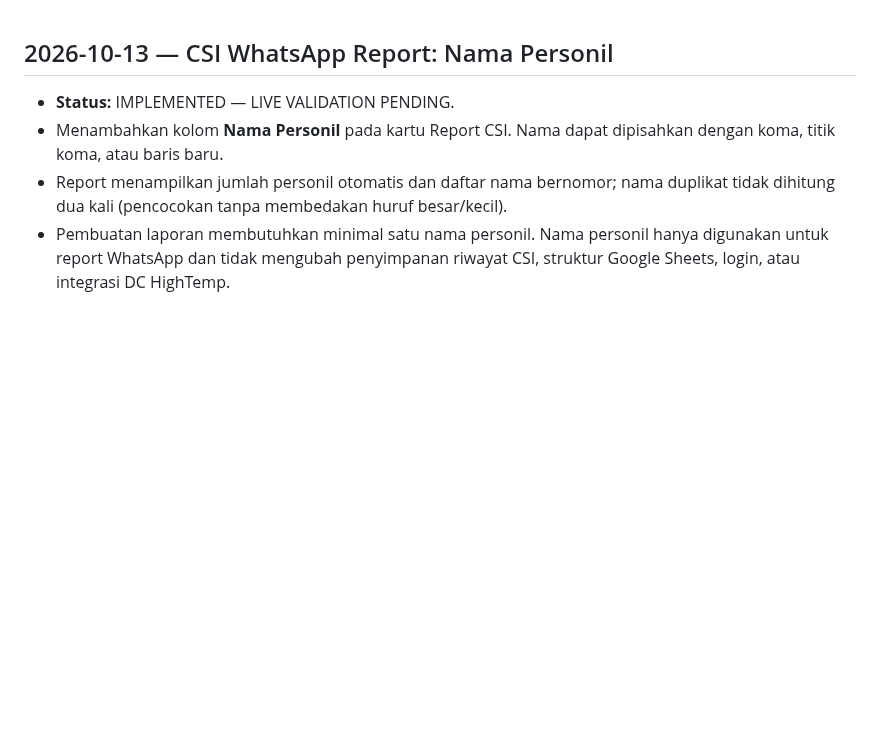
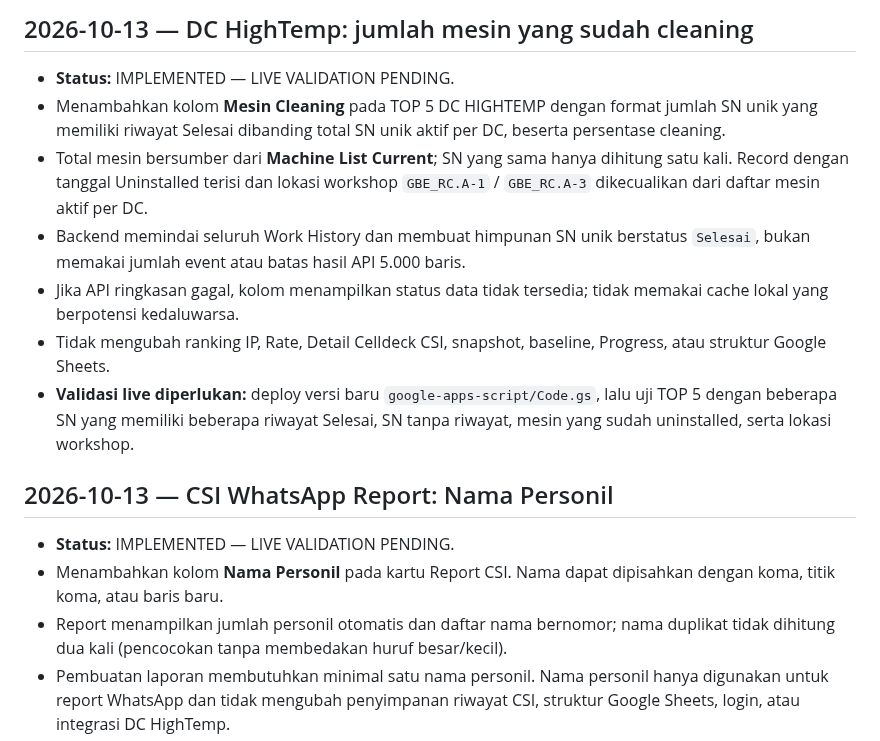
Before and after one commit to noxxadev/comp, a Markdown page: README.md, the part around the change. GitHub-like rendering; blank space fills up the shorter version.

Commit message:
Dokumentasikan integrasi jumlah mesin cleaning DC HighTemp

```diff
--- a/README.md
+++ b/README.md
@@ -1,3 +1,12 @@
+## 2026-10-13 — DC HighTemp: jumlah mesin yang sudah cleaning
+- **Status:** IMPLEMENTED — LIVE VALIDATION PENDING.
+- Menambahkan kolom **Mesin Cleaning** pada TOP 5 DC HIGHTEMP dengan format jumlah SN unik yang memiliki riwayat Selesai dibanding total SN unik aktif per DC, beserta persentase cleaning.
+- Total mesin bersumber dari **Machine List Current**; SN yang sama hanya dihitung satu kali. Record dengan tanggal Uninstalled terisi dan lokasi workshop `GBE_RC.A-1` / `GBE_RC.A-3` dikecualikan dari daftar mesin aktif per DC.
+- Backend memindai seluruh Work History dan membuat himpunan SN unik berstatus `Selesai`, bukan memakai jumlah event atau batas hasil API 5.000 baris.
+- Jika API ringkasan gagal, kolom menampilkan status data tidak tersedia; tidak memakai cache lokal yang berpotensi kedaluwarsa.
+- Tidak mengubah ranking IP, Rate, Detail Celldeck CSI, snapshot, baseline, Progress, atau struktur Google Sheets.
+- **Validasi live diperlukan:** deploy versi baru `google-apps-script/Code.gs`, lalu uji TOP 5 dengan beberapa SN yang memiliki beberapa riwayat Selesai, SN tanpa riwayat, mesin yang sudah uninstalled, serta lokasi workshop.
+
 ## 2026-10-13 — CSI WhatsApp Report: Nama Personil
 - **Status:** IMPLEMENTED — LIVE VALIDATION PENDING.
 - Menambahkan kolom **Nama Personil** pada kartu Report CSI. Nama dapat dipisahkan dengan koma, titik koma, atau baris baru.
```
